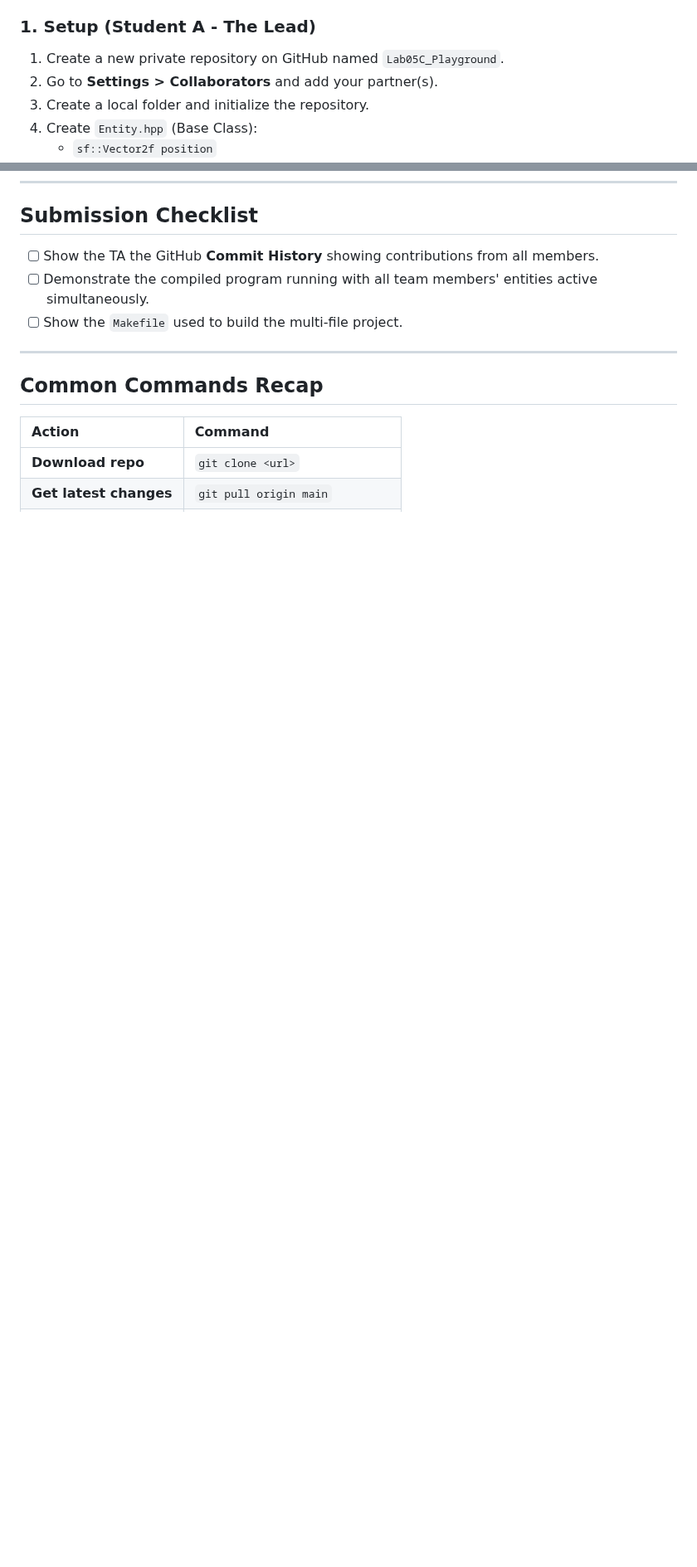
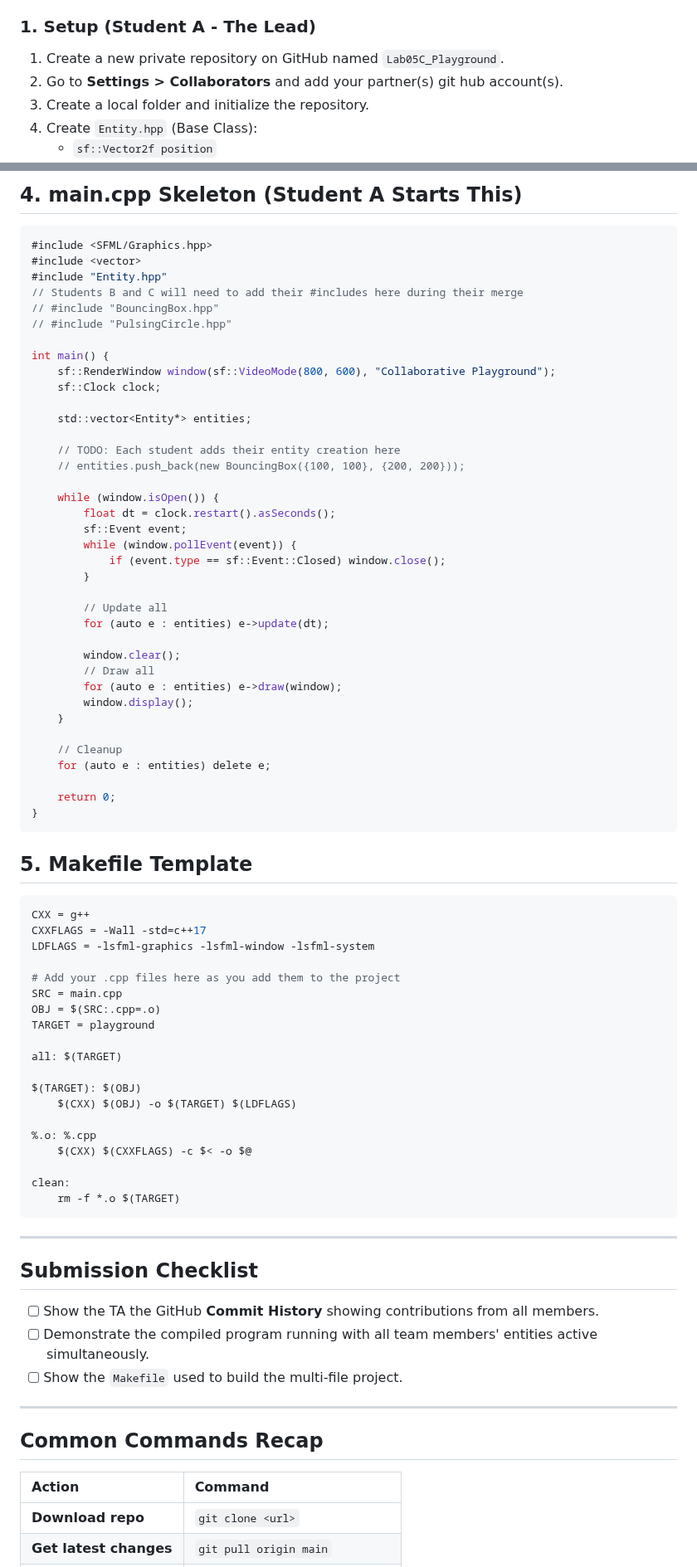
Before and after one commit to manloloy/ECE205Course, a Markdown page: Labs/Lab05/Lab05C.md, 2 parts joined by grey strips. Shown at 83% size. Rendered like a GitHub page; blank space fills up the shorter version.

````diff
--- a/Labs/Lab05/Lab05C.md
+++ b/Labs/Lab05/Lab05C.md
@@ -18,7 +20,7 @@ Your team will build a shared SFML screen. Each student is responsible for addin
 
 ### 1. Setup (Student A - The Lead)
 1. Create a new private repository on GitHub named `Lab05C_Playground`.
-2. Go to **Settings > Collaborators** and add your partner(s).
+2. Go to **Settings > Collaborators** and add your partner(s) git hub account(s).
 3. Create a local folder and initialize the repository.
 4. Create `Entity.hpp` (Base Class):
    - `sf::Vector2f position`
@@ -52,3 +118,67 @@ Your team will build a shared SFML screen. Each student is responsible for addin
+## 4. main.cpp Skeleton (Student A Starts This)
+```cpp
+#include <SFML/Graphics.hpp>
+#include <vector>
+#include "Entity.hpp"
+// Students B and C will need to add their #includes here during their merge
+// #include "BouncingBox.hpp"
+// #include "PulsingCircle.hpp"
+
+int main() {
+    sf::RenderWindow window(sf::VideoMode(800, 600), "Collaborative Playground");
+    sf::Clock clock;
+
+    std::vector<Entity*> entities;
+
+    // TODO: Each student adds their entity creation here
+    // entities.push_back(new BouncingBox({100, 100}, {200, 200}));
+
+    while (window.isOpen()) {
+        float dt = clock.restart().asSeconds();
+        sf::Event event;
+        while (window.pollEvent(event)) {
+            if (event.type == sf::Event::Closed) window.close();
+        }
+
+        // Update all
+        for (auto e : entities) e->update(dt);
+
+        window.clear();
+        // Draw all
+        for (auto e : entities) e->draw(window);
+        window.display();
+    }
+
+    // Cleanup
+    for (auto e : entities) delete e;
+
+    return 0;
+}
+```
+
+## 5. Makefile Template
+```makefile
+CXX = g++
+CXXFLAGS = -Wall -std=c++17
+LDFLAGS = -lsfml-graphics -lsfml-window -lsfml-system
+
+# Add your .cpp files here as you add them to the project
+SRC = main.cpp
+OBJ = $(SRC:.cpp=.o)
+TARGET = playground
+
+all: $(TARGET)
+
+$(TARGET): $(OBJ)
+	$(CXX) $(OBJ) -o $(TARGET) $(LDFLAGS)
+
+%.o: %.cpp
+	$(CXX) $(CXXFLAGS) -c $< -o $@
+
+clean:
+	rm -f *.o $(TARGET)
+```
+---
 
 ## Submission Checklist
 - [ ] Show the TA the GitHub **Commit History** showing contributions from all members.
````
Also changed, not shown: other parts of Labs/Lab05/Lab05C.md (+66 -0 lines).
